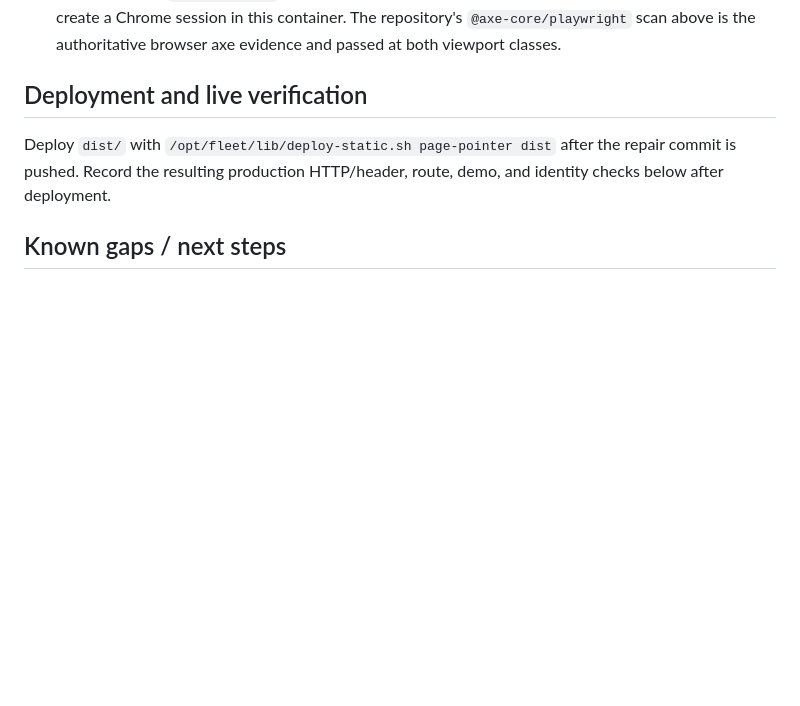
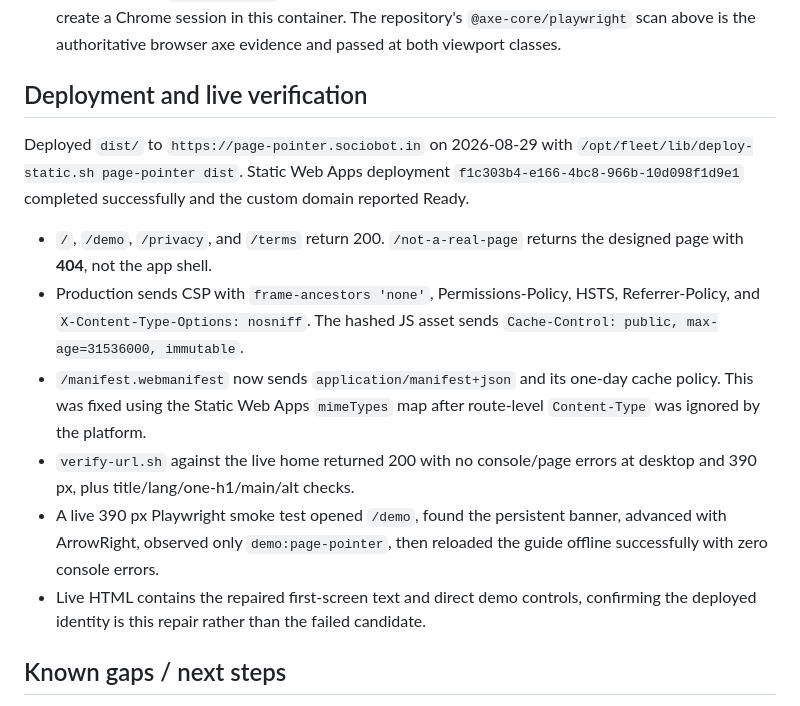
Before and after one commit to B-Divyesh/sf-page-pointer, a Markdown page: .factory/handoff.md, the part around the change. Rendered like a GitHub page; blank space fills up the shorter version.

Commit message:
docs: record repaired deployment evidence

```diff
--- a/.factory/handoff.md
+++ b/.factory/handoff.md
@@ -67,9 +67,27 @@ Run after the final clean install on 2026-08-29:
 
 ## Deployment and live verification
 
-Deploy `dist/` with `/opt/fleet/lib/deploy-static.sh page-pointer dist` after
-the repair commit is pushed. Record the resulting production HTTP/header,
-route, demo, and identity checks below after deployment.
+Deployed `dist/` to `https://page-pointer.sociobot.in` on 2026-08-29 with
+`/opt/fleet/lib/deploy-static.sh page-pointer dist`. Static Web Apps deployment
+`f1c303b4-e166-4bc8-966b-10d098f1d9e1` completed successfully and the custom
+domain reported Ready.
+
+- `/`, `/demo`, `/privacy`, and `/terms` return 200. `/not-a-real-page`
+  returns the designed page with **404**, not the app shell.
+- Production sends CSP with `frame-ancestors 'none'`, Permissions-Policy,
+  HSTS, Referrer-Policy, and `X-Content-Type-Options: nosniff`. The hashed
+  JS asset sends `Cache-Control: public, max-age=31536000, immutable`.
+- `/manifest.webmanifest` now sends `application/manifest+json` and its
+  one-day cache policy. This was fixed using the Static Web Apps `mimeTypes`
+  map after route-level `Content-Type` was ignored by the platform.
+- `verify-url.sh` against the live home returned 200 with no console/page
+  errors at desktop and 390 px, plus title/lang/one-h1/main/alt checks.
+- A live 390 px Playwright smoke test opened `/demo`, found the persistent
+  banner, advanced with ArrowRight, observed only `demo:page-pointer`, then
+  reloaded the guide offline successfully with zero console errors.
+- Live HTML contains the repaired first-screen text and direct demo controls,
+  confirming the deployed identity is this repair rather than the failed
+  candidate.
 
 ## Known gaps / next steps
 
```
